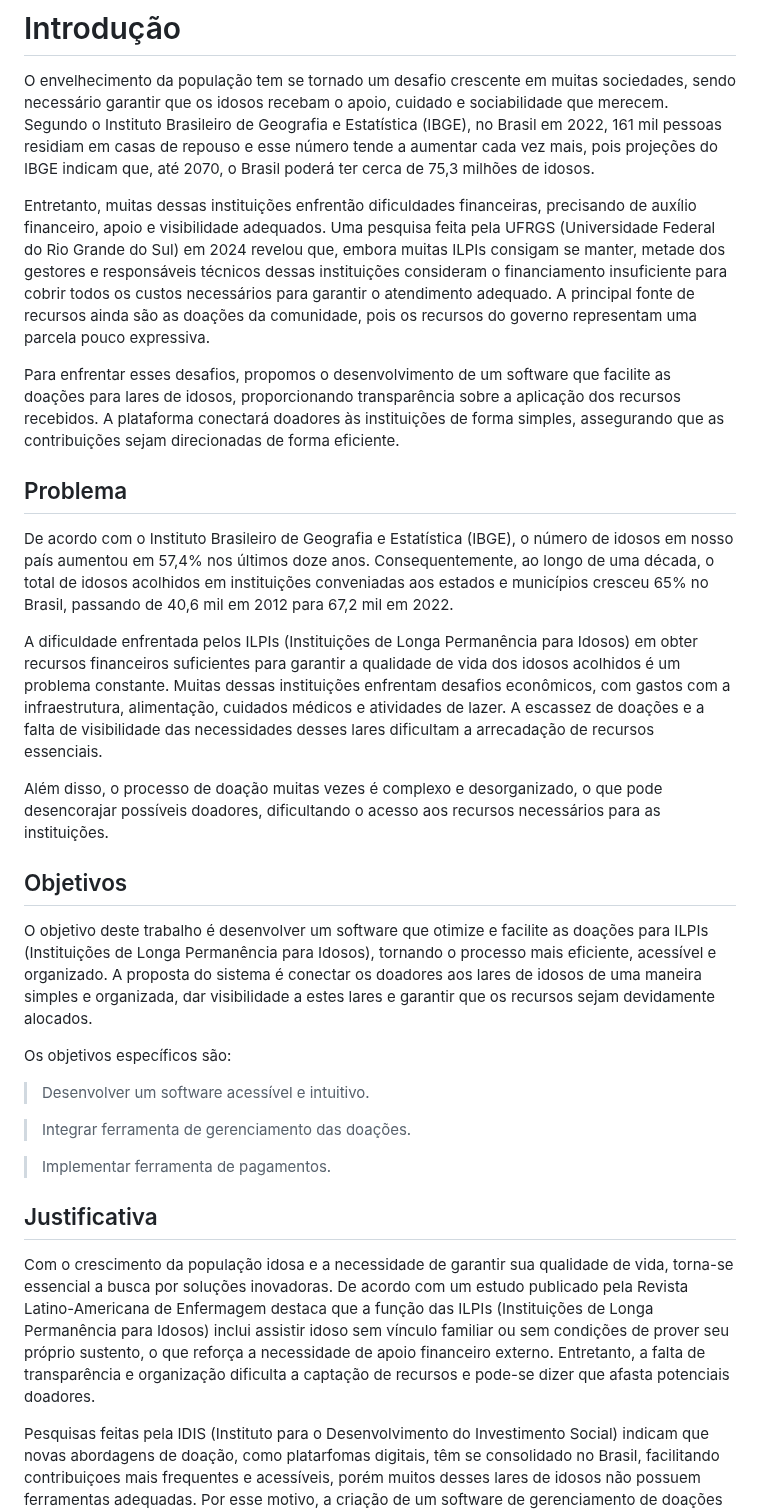
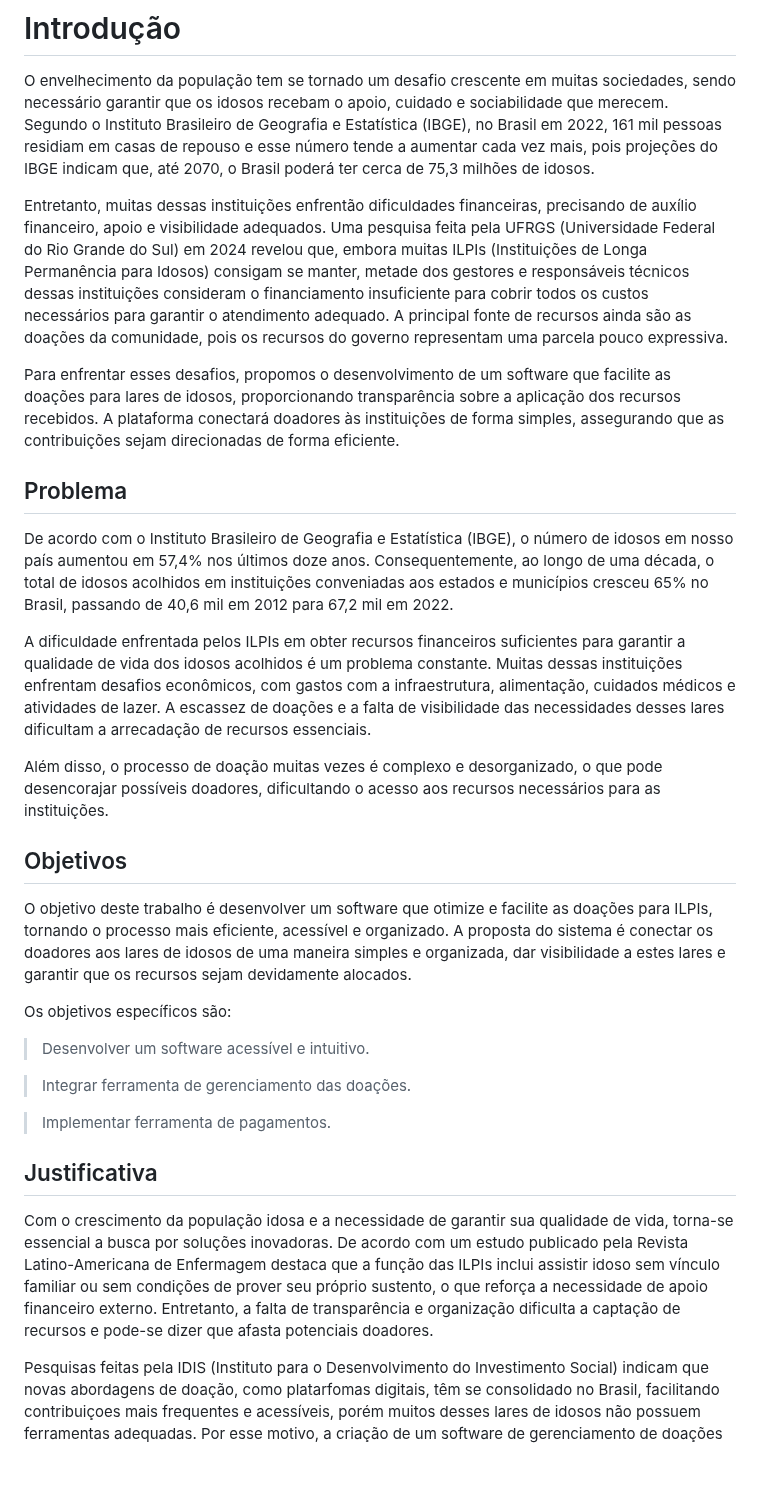
Before and after one commit to julia-maria-9799/pmv-si-2025-1-pe1-t4-aconchegodavovo, a Markdown page: docs/context.md, the part around the change. GitHub-like rendering; blank space fills up the shorter version.

```diff
--- a/docs/context.md
+++ b/docs/context.md
@@ -2,7 +2,7 @@
 
 O envelhecimento da população tem se tornado um desafio crescente em muitas sociedades, sendo necessário garantir que os idosos recebam o apoio, cuidado e sociabilidade que merecem. Segundo o Instituto Brasileiro de Geografia e Estatística (IBGE), no Brasil em 2022, 161 mil pessoas residiam em casas de repouso e esse número tende a aumentar cada vez mais, pois projeções do IBGE indicam que, até 2070, o Brasil poderá ter cerca de 75,3 milhões de idosos.
 
-Entretanto, muitas dessas instituições enfrentão dificuldades financeiras, precisando de auxílio financeiro, apoio e visibilidade adequados. Uma pesquisa feita pela UFRGS (Universidade Federal do Rio Grande do Sul) em 2024 revelou que, embora muitas ILPIs consigam se manter, metade dos gestores e responsáveis técnicos dessas instituições consideram o financiamento insuficiente para cobrir todos os custos necessários para garantir o atendimento adequado. A principal fonte de recursos ainda são as doações da comunidade, pois os recursos do governo representam uma parcela pouco expressiva.
+Entretanto, muitas dessas instituições enfrentão dificuldades financeiras, precisando de auxílio financeiro, apoio e visibilidade adequados. Uma pesquisa feita pela UFRGS (Universidade Federal do Rio Grande do Sul) em 2024 revelou que, embora muitas ILPIs (Instituições de Longa Permanência para Idosos) consigam se manter, metade dos gestores e responsáveis técnicos dessas instituições consideram o financiamento insuficiente para cobrir todos os custos necessários para garantir o atendimento adequado. A principal fonte de recursos ainda são as doações da comunidade, pois os recursos do governo representam uma parcela pouco expressiva.
 
 Para enfrentar esses desafios, propomos o desenvolvimento de um software que facilite as doações para lares de idosos, proporcionando transparência sobre a aplicação dos recursos recebidos. A plataforma conectará doadores às instituições de forma simples, assegurando que as contribuições sejam direcionadas de forma eficiente.
 
@@ -10,13 +10,13 @@ Para enfrentar esses desafios, propomos o desenvolvimento de um software que fac
 
 De acordo com o Instituto Brasileiro de Geografia e Estatística (IBGE), o número de idosos em nosso país aumentou em 57,4% nos últimos doze anos. Consequentemente, ao longo de uma década, o total de idosos acolhidos em instituições conveniadas aos estados e municípios cresceu 65% no Brasil, passando de 40,6 mil em 2012 para 67,2 mil em 2022.
 
-A dificuldade enfrentada pelos ILPIs (Instituições de Longa Permanência para Idosos) em obter recursos financeiros suficientes para garantir a qualidade de vida dos idosos acolhidos é um problema constante. Muitas dessas instituições enfrentam desafios econômicos, com gastos com a infraestrutura, alimentação, cuidados médicos e atividades de lazer. A escassez de doações e a falta de visibilidade das necessidades desses lares dificultam a arrecadação de recursos essenciais.
+A dificuldade enfrentada pelos ILPIs em obter recursos financeiros suficientes para garantir a qualidade de vida dos idosos acolhidos é um problema constante. Muitas dessas instituições enfrentam desafios econômicos, com gastos com a infraestrutura, alimentação, cuidados médicos e atividades de lazer. A escassez de doações e a falta de visibilidade das necessidades desses lares dificultam a arrecadação de recursos essenciais.
 
 Além disso, o processo de doação muitas vezes é complexo e desorganizado, o que pode desencorajar possíveis doadores, dificultando o acesso aos recursos necessários para as instituições.
 
 ## Objetivos
 
-O objetivo deste trabalho é desenvolver um software que otimize e facilite as doações para ILPIs (Instituições de Longa Permanência para Idosos), tornando o processo mais eficiente, acessível e organizado. A proposta do sistema é conectar os doadores aos lares de idosos de uma maneira simples e organizada, dar visibilidade a estes lares e garantir que os recursos sejam devidamente alocados.
+O objetivo deste trabalho é desenvolver um software que otimize e facilite as doações para ILPIs, tornando o processo mais eficiente, acessível e organizado. A proposta do sistema é conectar os doadores aos lares de idosos de uma maneira simples e organizada, dar visibilidade a estes lares e garantir que os recursos sejam devidamente alocados.
 
 Os objetivos específicos são:
 
@@ -28,7 +28,7 @@ Os objetivos específicos são:
 
 ## Justificativa
 
-Com o crescimento da população idosa  e a necessidade de garantir sua qualidade de vida, torna-se essencial a busca por soluções inovadoras. De acordo com um estudo publicado pela Revista Latino-Americana de Enfermagem destaca que a função das ILPIs (Instituições de Longa Permanência para Idosos) inclui assistir idoso sem vínculo familiar ou sem condições de prover seu próprio sustento, o que reforça a necessidade de apoio financeiro externo. Entretanto, a falta de transparência e organização dificulta a captação de recursos e pode-se dizer que afasta potenciais doadores.
+Com o crescimento da população idosa  e a necessidade de garantir sua qualidade de vida, torna-se essencial a busca por soluções inovadoras. De acordo com um estudo publicado pela Revista Latino-Americana de Enfermagem destaca que a função das ILPIs inclui assistir idoso sem vínculo familiar ou sem condições de prover seu próprio sustento, o que reforça a necessidade de apoio financeiro externo. Entretanto, a falta de transparência e organização dificulta a captação de recursos e pode-se dizer que afasta potenciais doadores.
 
 Pesquisas feitas pela IDIS (Instituto para o Desenvolvimento do Investimento Social) indicam que novas abordagens de doação, como platarfomas digitais, têm se consolidado no Brasil, facilitando contribuiçoes mais frequentes e acessíveis, porém muitos desses lares de idosos não possuem ferramentas adequadas. Por esse motivo, a criação de um software de gerenciamento de doações se torna necessário para incentivar as contribuições e garantir credibilidade sobre como o dinheiro será investido e, consequentemente, gerar um impacto positivo na vida dos idosos.
 
```
